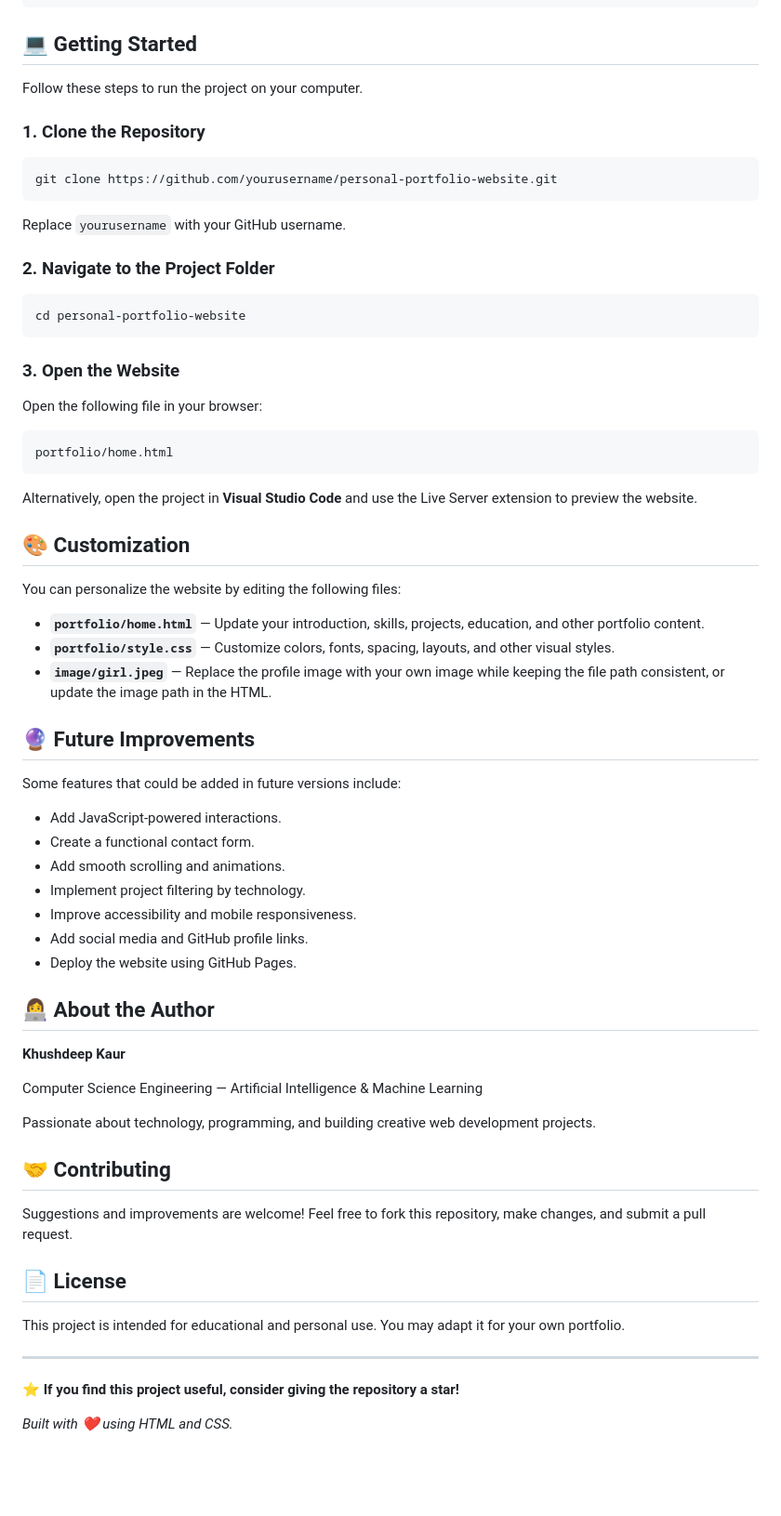
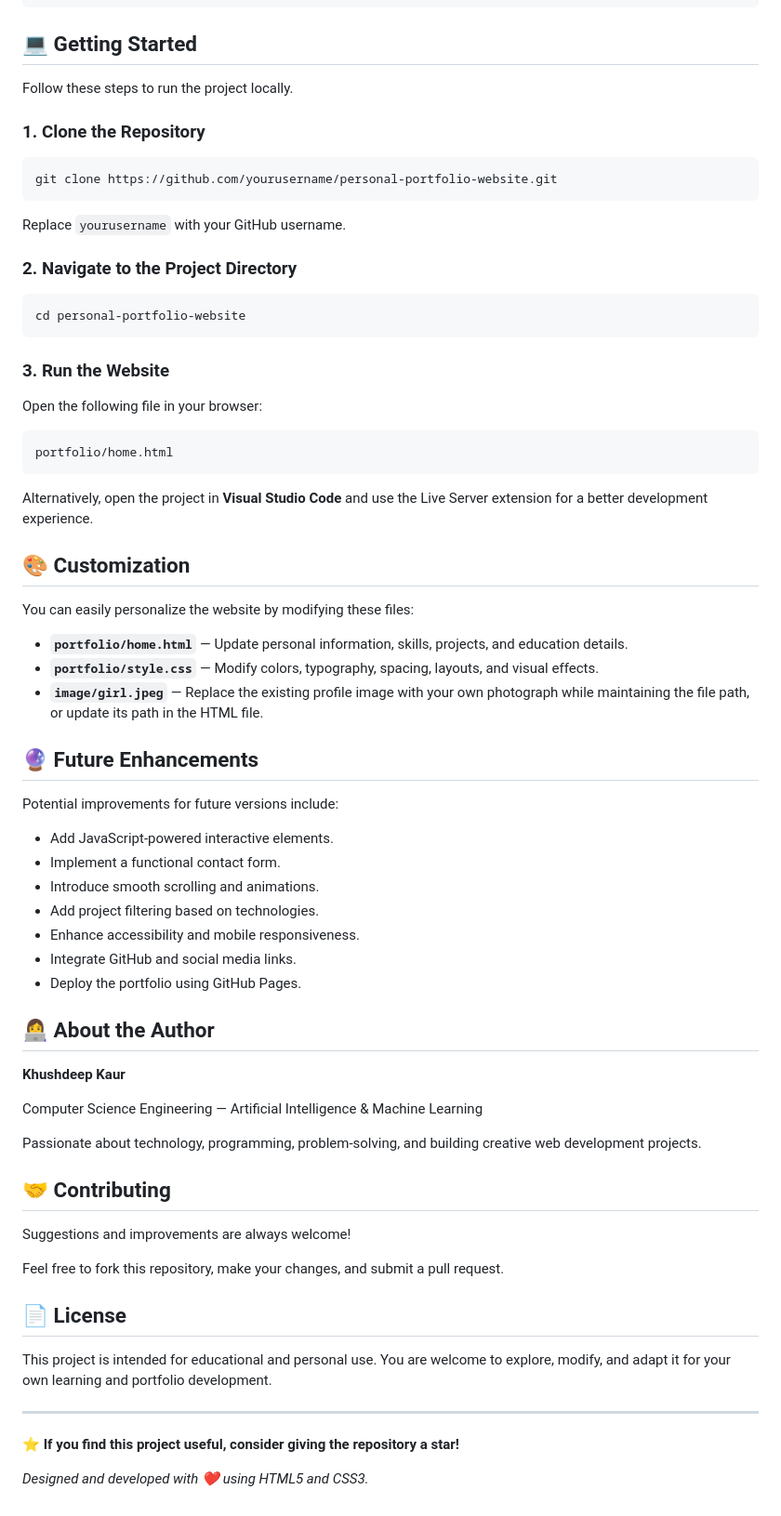
Before and after one commit to khushdeep3338beai25-commits/personal-portfolio-website, a Markdown page: README.md, the part around one of its changes. Shown at 93% size. Rendered like a GitHub page; blank space fills up the shorter version.

````diff
--- a/README.md
+++ b/README.md
@@ -41,7 +41,7 @@ personal-portfolio-website/
 
 ## 💻 Getting Started
 
-Follow these steps to run the project on your computer.
+Follow these steps to run the project locally.
 
 ### 1. Clone the Repository
 
@@ -51,13 +51,13 @@ git clone https://github.com/yourusername/personal-portfolio-website.git
 
 Replace `yourusername` with your GitHub username.
 
-### 2. Navigate to the Project Folder
+### 2. Navigate to the Project Directory
 
 ```bash
 cd personal-portfolio-website
 ```
 
-### 3. Open the Website
+### 3. Run the Website
 
 Open the following file in your browser:
 
@@ -65,27 +65,27 @@ Open the following file in your browser:
 portfolio/home.html
 ```
 
-Alternatively, open the project in **Visual Studio Code** and use the Live Server extension to preview the website.
+Alternatively, open the project in **Visual Studio Code** and use the Live Server extension for a better development experience.
 
 ## 🎨 Customization
 
-You can personalize the website by editing the following files:
+You can easily personalize the website by modifying these files:
 
-- **`portfolio/home.html`** — Update your introduction, skills, projects, education, and other portfolio content.
-- **`portfolio/style.css`** — Customize colors, fonts, spacing, layouts, and other visual styles.
-- **`image/girl.jpeg`** — Replace the profile image with your own image while keeping the file path consistent, or update the image path in the HTML.
+- **`portfolio/home.html`** — Update personal information, skills, projects, and education details.
+- **`portfolio/style.css`** — Modify colors, typography, spacing, layouts, and visual effects.
+- **`image/girl.jpeg`** — Replace the existing profile image with your own photograph while maintaining the file path, or update its path in the HTML file.
 
-## 🔮 Future Improvements
+## 🔮 Future Enhancements
 
-Some features that could be added in future versions include:
+Potential improvements for future versions include:
 
-- Add JavaScript-powered interactions.
-- Create a functional contact form.
-- Add smooth scrolling and animations.
-- Implement project filtering by technology.
-- Improve accessibility and mobile responsiveness.
-- Add social media and GitHub profile links.
-- Deploy the website using GitHub Pages.
+- Add JavaScript-powered interactive elements.
+- Implement a functional contact form.
+- Introduce smooth scrolling and animations.
+- Add project filtering based on technologies.
+- Enhance accessibility and mobile responsiveness.
+- Integrate GitHub and social media links.
+- Deploy the portfolio using GitHub Pages.
 
 ## 👩‍💻 About the Author
 
@@ -93,18 +93,20 @@ Some features that could be added in future versions include:
 
 Computer Science Engineering — Artificial Intelligence & Machine Learning
 
-Passionate about technology, programming, and building creative web development projects.
+Passionate about technology, programming, problem-solving, and building creative web development projects.
 
 ## 🤝 Contributing
 
-Suggestions and improvements are welcome! Feel free to fork this repository, make changes, and submit a pull request.
+Suggestions and improvements are always welcome!
+
+Feel free to fork this repository, make your changes, and submit a pull request.
 
 ## 📄 License
 
-This project is intended for educational and personal use. You may adapt it for your own portfolio.
+This project is intended for educational and personal use. You are welcome to explore, modify, and adapt it for your own learning and portfolio development.
 
 ---
 
 ⭐ **If you find this project useful, consider giving the repository a star!**
 
-*Built with ❤️ using HTML and CSS.*
+*Designed and developed with ❤️ using HTML5 and CSS3.*
````
Also changed, not shown: other parts of README.md (+13 -13 lines).
